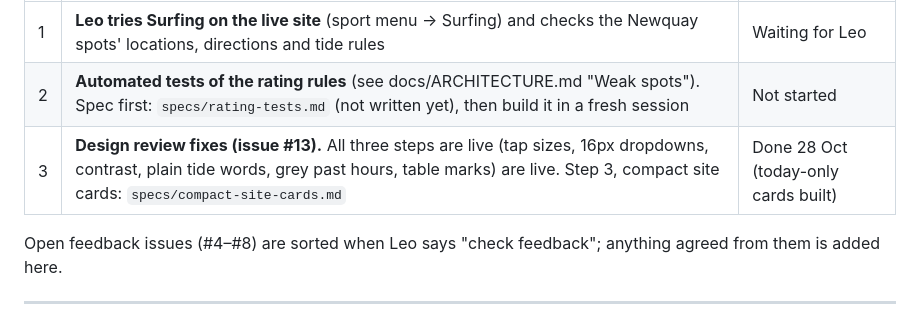
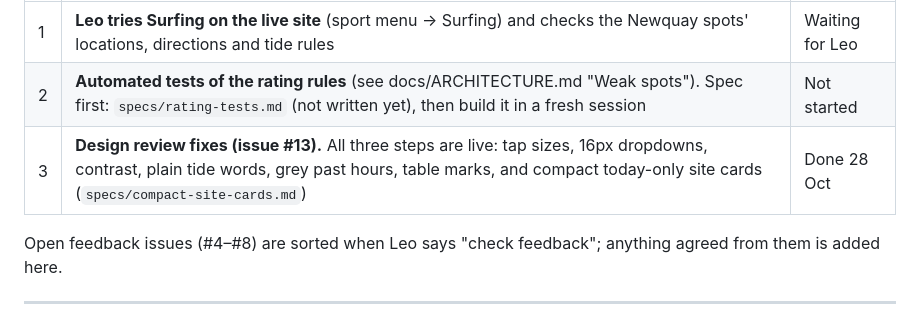
Before and after one commit to leo-hyde/sport-conditions, a Markdown page: SPEC.md, the part around the change. Rendered like a GitHub page.

Commit message:
SPEC: tidy design review row
Co-Authored-By: Claude Sonnet 5.5 <noreply@anthropic.com>

```diff
--- a/SPEC.md
+++ b/SPEC.md
@@ -288,7 +288,7 @@ The steps we've agreed, in order. docs/STATUS.md points at these numbers.
 |---|---|---|
 | 1 | **Leo tries Surfing on the live site** (sport menu → Surfing) and checks the Newquay spots' locations, directions and tide rules | Waiting for Leo |
 | 2 | **Automated tests of the rating rules** (see docs/ARCHITECTURE.md "Weak spots"). Spec first: `specs/rating-tests.md` (not written yet), then build it in a fresh session | Not started |
-| 3 | **Design review fixes (issue #13).** All three steps are live (tap sizes, 16px dropdowns, contrast, plain tide words, grey past hours, table marks) are live. Step 3, compact site cards: `specs/compact-site-cards.md` | Done 28 Oct (today-only cards built) |
+| 3 | **Design review fixes (issue #13).** All three steps are live: tap sizes, 16px dropdowns, contrast, plain tide words, grey past hours, table marks, and compact today-only site cards (`specs/compact-site-cards.md`) | Done 28 Oct |
 
 Open feedback issues (#4–#8) are sorted when Leo says "check feedback";
 anything agreed from them is added here.
```
